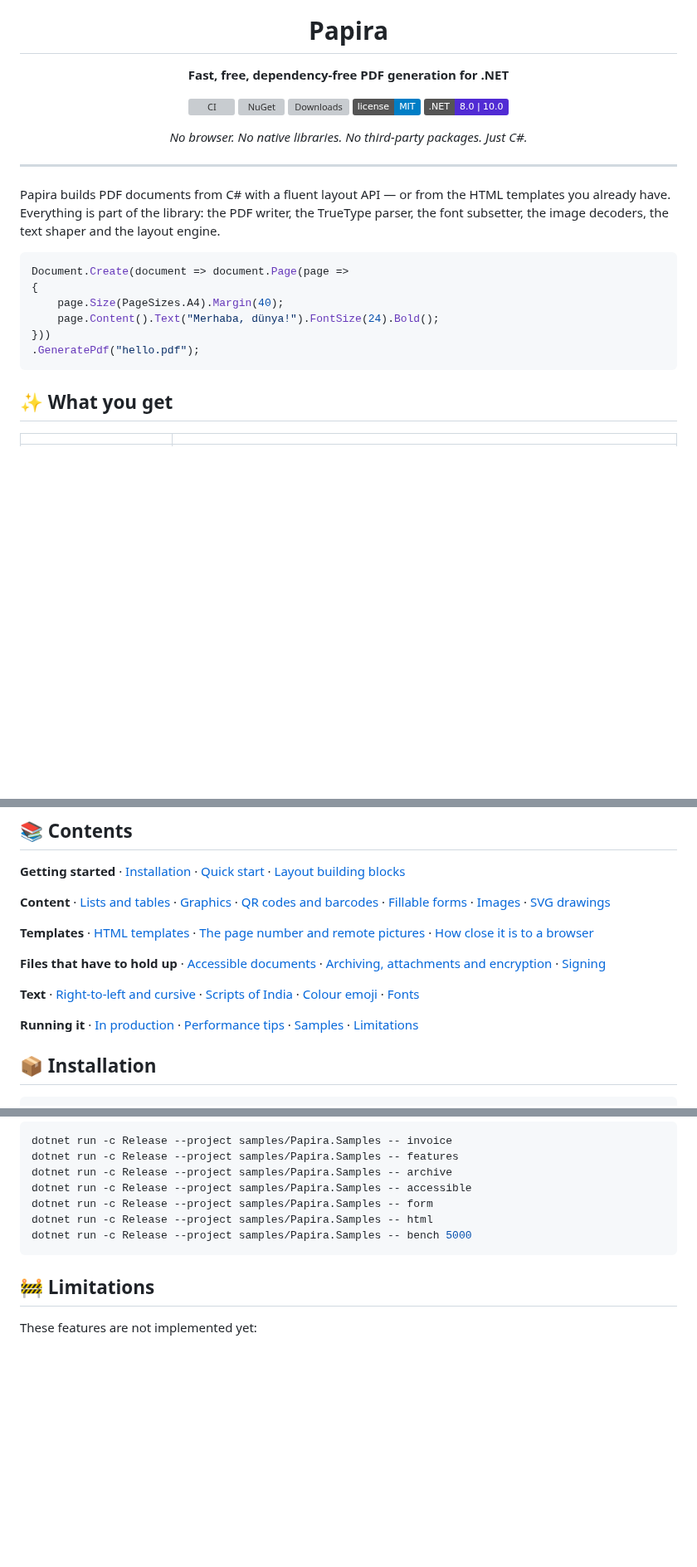
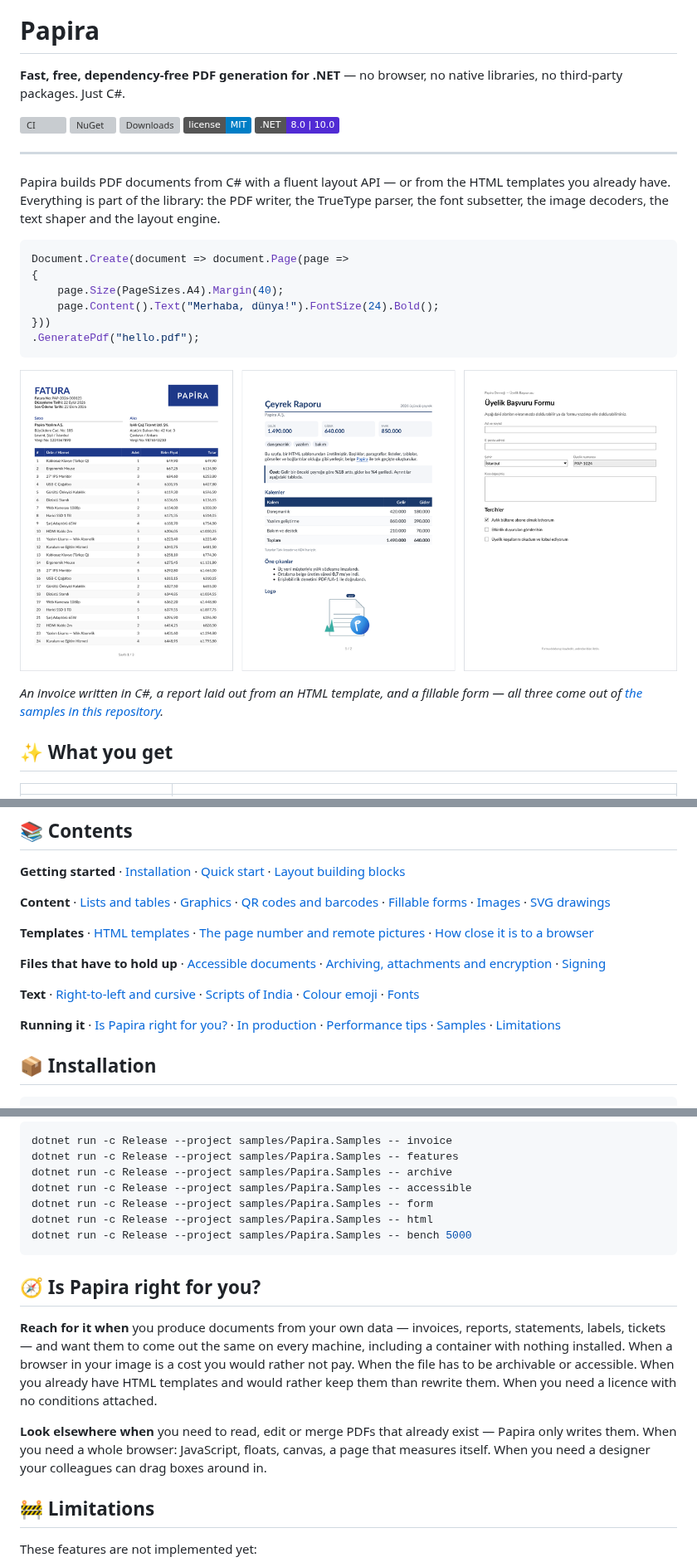
Before and after one commit to mertgundoganx/Papira, a Markdown page: README.md, 3 parts joined by grey strips. Shown at 83% size. Drawn GitHub-style; pictures changed too: assets/samples.png (added); badges without logos; blank space fills up the shorter version; grey boxes are pictures that could not be loaded.

Commit message:
Papira 1.4.1
The top of the readme came out as text on nuget.org, and the package still
described the library it was a year ago.

The readme was written with a little HTML — a div and an img — to centre the
name and the logo. GitHub honours that; nuget.org allows no HTML in a readme at
all and printed the tags as they stood, so the package page opened with two
lines of markup instead of a logo. The whole readme is Markdown now and carries
no HTML outside its code samples, so the page reads the same in both places.
The links of its contents were checked against the anchors each site generates:
they match.

The description and the tags of the package were still those of 1.0.0. They
said nothing of HTML templates, PDF/A, accessible output, fillable forms,
signatures or Native AOT — the words someone looking for this library would
actually type. Both now say what Papira has become.

The readme also shows what Papira produces: an invoice written in C#, a report
laid out from an HTML template and a fillable form, all three out of the
samples in this repository. And it says plainly what Papira is not for — it
writes PDFs and does not read, edit or merge them, and it is not a browser.

Nothing in the library changed; it is byte for byte what 1.4.0 was.

````diff
--- a/README.md
+++ b/README.md
@@ -4,17 +2,14 @@
 
 # Papira
 
-**Fast, free, dependency-free PDF generation for .NET**
+**Fast, free, dependency-free PDF generation for .NET** — no browser, no native libraries, no
+third-party packages. Just C#.
 
 [![CI](https://github.com/mertgundoganx/Papira/actions/workflows/ci.yml/badge.svg)](https://github.com/mertgundoganx/Papira/actions/workflows/ci.yml)
 [![NuGet](https://img.shields.io/nuget/v/Papira.svg)](https://www.nuget.org/packages/Papira)
 [![Downloads](https://img.shields.io/nuget/dt/Papira.svg)](https://www.nuget.org/packages/Papira)
 [![License: MIT](https://img.shields.io/badge/license-MIT-blue.svg)](https://github.com/mertgundoganx/Papira/blob/main/LICENSE)
 [![.NET](https://img.shields.io/badge/.NET-8.0%20%7C%2010.0-512BD4)](https://dotnet.microsoft.com/)
-
-*No browser. No native libraries. No third-party packages. Just C#.*
-
-</div>
 
 ---
 
@@ -30,6 +25,11 @@ Document.Create(document => document.Page(page =>
 }))
 .GeneratePdf("hello.pdf");
 ```
+
+![Three documents made with Papira](https://raw.githubusercontent.com/mertgundoganx/Papira/main/assets/samples.png)
+
+*An invoice written in C#, a report laid out from an HTML template, and a fillable form — all three come
+out of [the samples in this repository](#-samples).*
 
 ## ✨ What you get
 
@@ -85,7 +85,7 @@ And how far the output has been checked against something else:
 
 **Text** · [Right-to-left and cursive](#-right-to-left-and-cursive-text) · [Scripts of India](#-scripts-of-india) · [Colour emoji](#-colour-emoji) · [Fonts](#-fonts)
 
-**Running it** · [In production](#-in-production) · [Performance tips](#-performance-tips) · [Samples](#-samples) · [Limitations](#-limitations)
+**Running it** · [Is Papira right for you?](#-is-papira-right-for-you) · [In production](#-in-production) · [Performance tips](#-performance-tips) · [Samples](#-samples) · [Limitations](#-limitations)
 
 ## 📦 Installation
 
@@ -689,6 +689,18 @@ dotnet run -c Release --project samples/Papira.Samples -- html
 dotnet run -c Release --project samples/Papira.Samples -- bench 5000
 ```
 
+## 🧭 Is Papira right for you?
+
+**Reach for it when** you produce documents from your own data — invoices, reports, statements, labels,
+tickets — and want them to come out the same on every machine, including a container with nothing
+installed. When a browser in your image is a cost you would rather not pay. When the file has to be
+archivable or accessible. When you already have HTML templates and would rather keep them than rewrite
+them. When you need a licence with no conditions attached.
+
+**Look elsewhere when** you need to read, edit or merge PDFs that already exist — Papira only writes
+them. When you need a whole browser: JavaScript, floats, canvas, a page that measures itself. When you
+need a designer your colleagues can drag boxes around in.
+
 ## 🚧 Limitations
 
 These features are not implemented yet:
````
Also changed, not shown: other parts of README.md (+1 -3 lines), CHANGELOG.md (+11 -0 lines), assets/logo.png (added), 2 other files.
